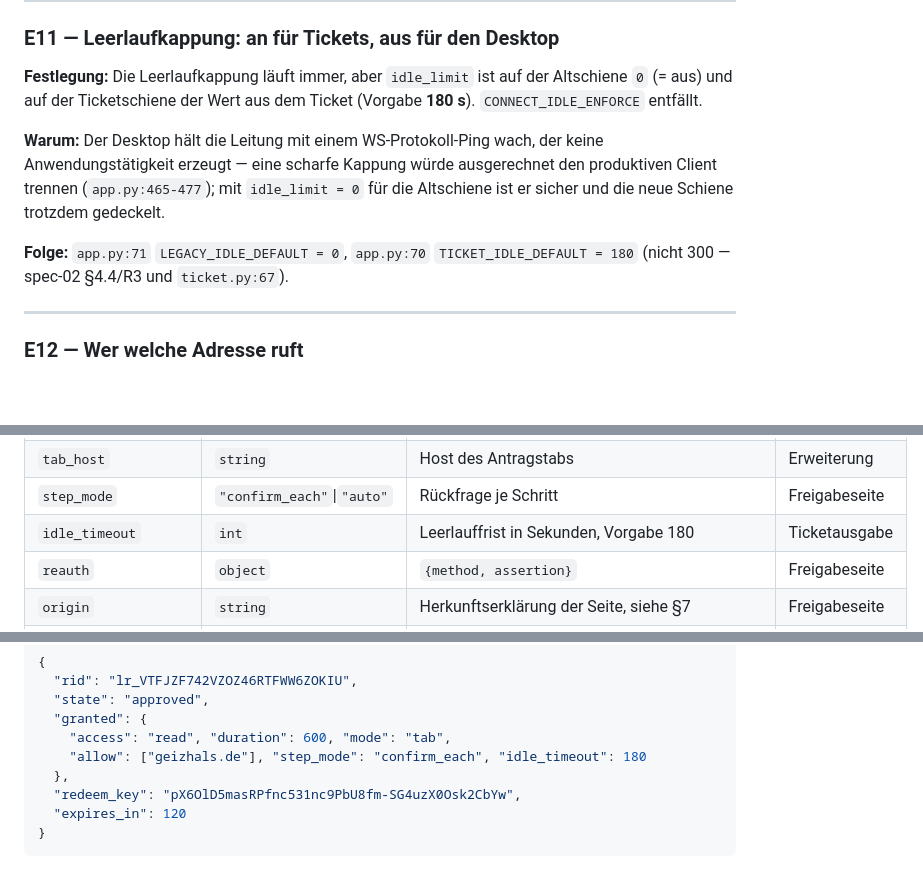
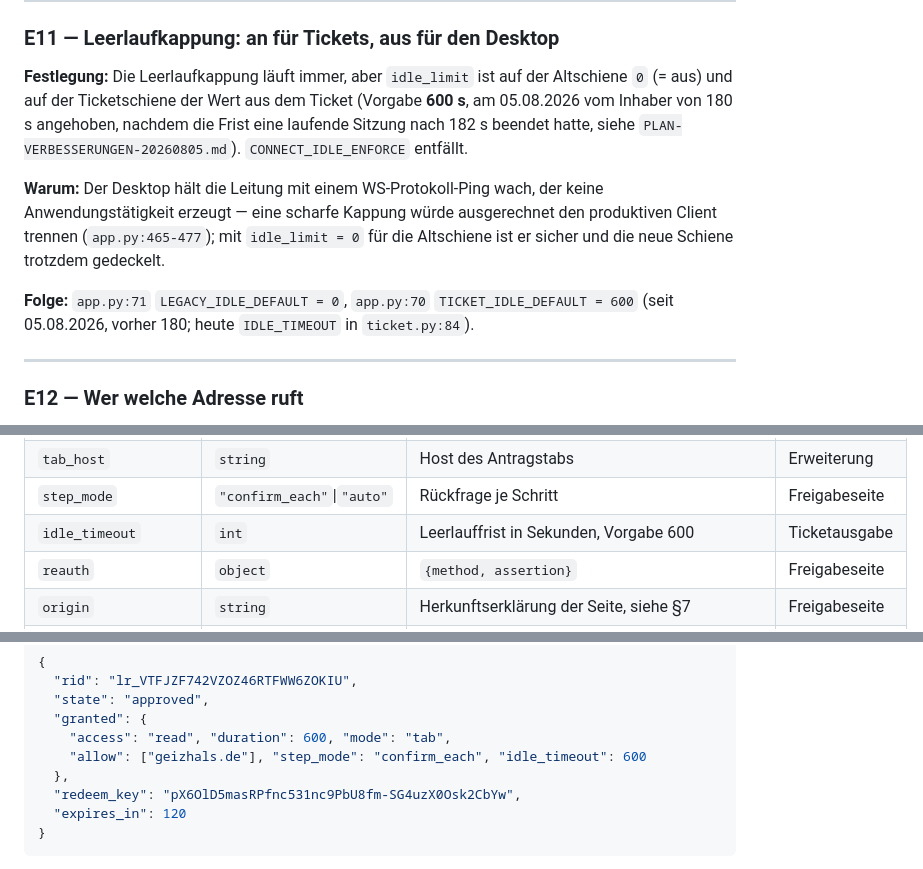
Before and after one commit to SMarTrAgents/SMarTrChrome, a Markdown page: docs/DRAHTFORMAT.md, 3 parts joined by grey strips. GitHub-like rendering; blank space fills up the shorter version.

```diff
--- a/docs/DRAHTFORMAT.md
+++ b/docs/DRAHTFORMAT.md
@@ -280,7 +280,9 @@ nicht und kostet nur Robustheit.
 
 **Festlegung:** Die Leerlaufkappung läuft immer, aber `idle_limit` ist auf der
 Altschiene `0` (= aus) und auf der Ticketschiene der Wert aus dem Ticket
-(Vorgabe **180 s**). `CONNECT_IDLE_ENFORCE` entfällt.
+(Vorgabe **600 s**, am 05.08.2026 vom Inhaber von 180 s angehoben, nachdem die
+Frist eine laufende Sitzung nach 182 s beendet hatte, siehe
+`PLAN-VERBESSERUNGEN-20260805.md`). `CONNECT_IDLE_ENFORCE` entfällt.
 
 **Warum:** Der Desktop hält die Leitung mit einem WS-Protokoll-Ping wach, der
 keine Anwendungstätigkeit erzeugt — eine scharfe Kappung würde ausgerechnet den
@@ -288,7 +290,8 @@ produktiven Client trennen (`app.py:465-477`); mit `idle_limit = 0` für die
 Altschiene ist er sicher und die neue Schiene trotzdem gedeckelt.
 
 **Folge:** `app.py:71` `LEGACY_IDLE_DEFAULT = 0`, `app.py:70`
-`TICKET_IDLE_DEFAULT = 180` (nicht 300 — spec-02 §4.4/R3 und `ticket.py:67`).
+`TICKET_IDLE_DEFAULT = 600` (seit 05.08.2026, vorher 180; heute `IDLE_TIMEOUT`
+in `ticket.py:84`).
 
 ---
 
@@ -628,7 +631,7 @@ Ein Wort, eine Bedeutung. Was hier nicht steht, geht nicht über die Leitung.
 | `allow` | `string[]` | Hostnamen, ≤10, nie leer (E7); ein abschließender Wurzelpunkt ist bedeutungslos (§6) | Freigabeseite |
 | `tab_host` | `string` | Host des Antragstabs | Erweiterung |
 | `step_mode` | `"confirm_each"`\|`"auto"` | Rückfrage je Schritt | Freigabeseite |
-| `idle_timeout` | `int` | Leerlauffrist in Sekunden, Vorgabe 180 | Ticketausgabe |
+| `idle_timeout` | `int` | Leerlauffrist in Sekunden, Vorgabe 600 | Ticketausgabe |
 | `reauth` | `object` | `{method, assertion}` | Freigabeseite |
 | `origin` | `string` | Herkunftserklärung der Seite, siehe §7 | Freigabeseite |
 | `state` | `string` | `pending`\|`approved`\|`denied`\|`consumed`\|`expired` | Ticketausgabe |
@@ -716,7 +719,7 @@ Antwort `201` — **Lesestufe mit `tab_host` (E15, Sitzungsfreigabe):**
   "state": "approved",
   "granted": {
     "access": "read", "duration": 600, "mode": "tab",
-    "allow": ["geizhals.de"], "step_mode": "confirm_each", "idle_timeout": 180
+    "allow": ["geizhals.de"], "step_mode": "confirm_each", "idle_timeout": 600
   },
   "redeem_key": "pX6OlD5masRPfnc531nc9PbU8fm-SG4uzX0Osk2CbYw",
   "expires_in": 120
```
Also changed, not shown: other parts of docs/DRAHTFORMAT.md (+7 -7 lines).
